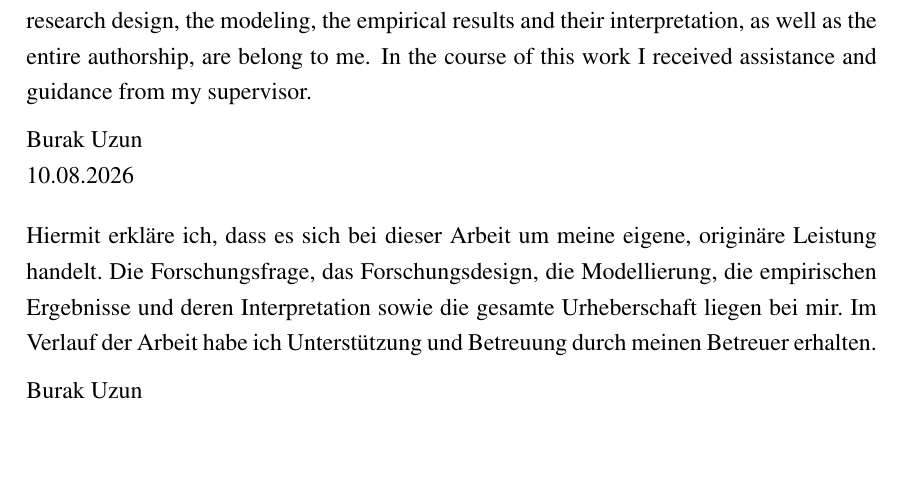
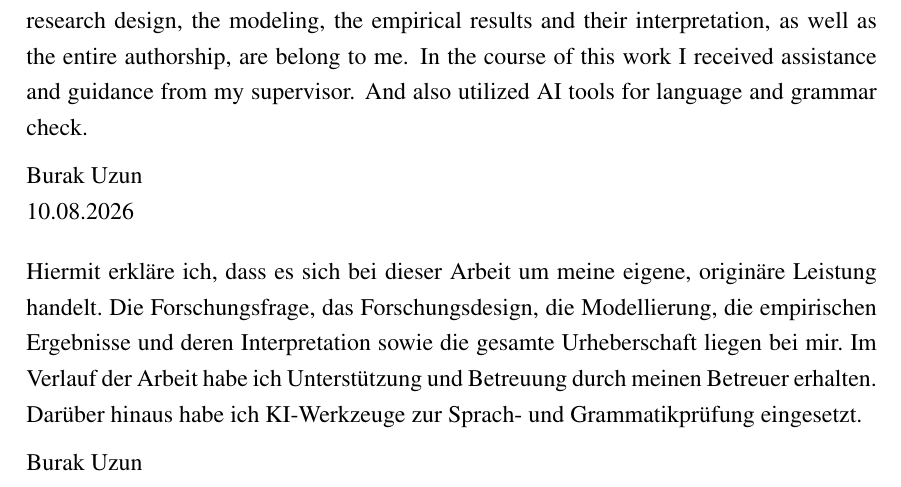
Before and after one commit to brkuzn/clip-amazon-toothpaste-market, a LaTeX thesis (thesis/template.tex): part of page 3 of 9, cut so that both start at the same text, the shorter picture padded with empty space. Compiled offline with pdfLaTeX.

Commit message:
Add AI language and grammar check to the declaration
Both language versions now state that AI tools were used for language and
grammar checking, alongside the existing statement of original authorship
and supervisor guidance.

```diff
--- a/thesis/template.tex
+++ b/thesis/template.tex
@@ -152,7 +152,8 @@ work.
 I hereby declare that this thesis is my own original work. The research question,
 the research design, the modeling, the empirical results and their
 interpretation, as well as the entire authorship, are belong to me. In the course
-of this work I received assistance and guidance from my supervisor.
+of this work I received assistance and guidance from my supervisor. And also
+utilized AI tools for language and grammar check.
 
 \medskip
 \noindent
@@ -166,7 +167,8 @@ Hiermit erkl\"are ich, dass es sich bei dieser Arbeit um meine eigene,
 origin\"are Leistung handelt. Die Forschungsfrage, das Forschungsdesign, die
 Modellierung, die empirischen Ergebnisse und deren Interpretation sowie die
 gesamte Urheberschaft liegen bei mir. Im Verlauf der Arbeit habe ich
-Unterst\"utzung und Betreuung durch meinen Betreuer erhalten.
+Unterst\"utzung und Betreuung durch meinen Betreuer erhalten. Dar\"uber hinaus
+habe ich KI-Werkzeuge zur Sprach- und Grammatikpr\"ufung eingesetzt.
 
 \medskip
 \noindent
```
Also changed, not shown: Demand_Estimation_with_Unstructured_Product_Data_UzunBurak_2026.pdf.
